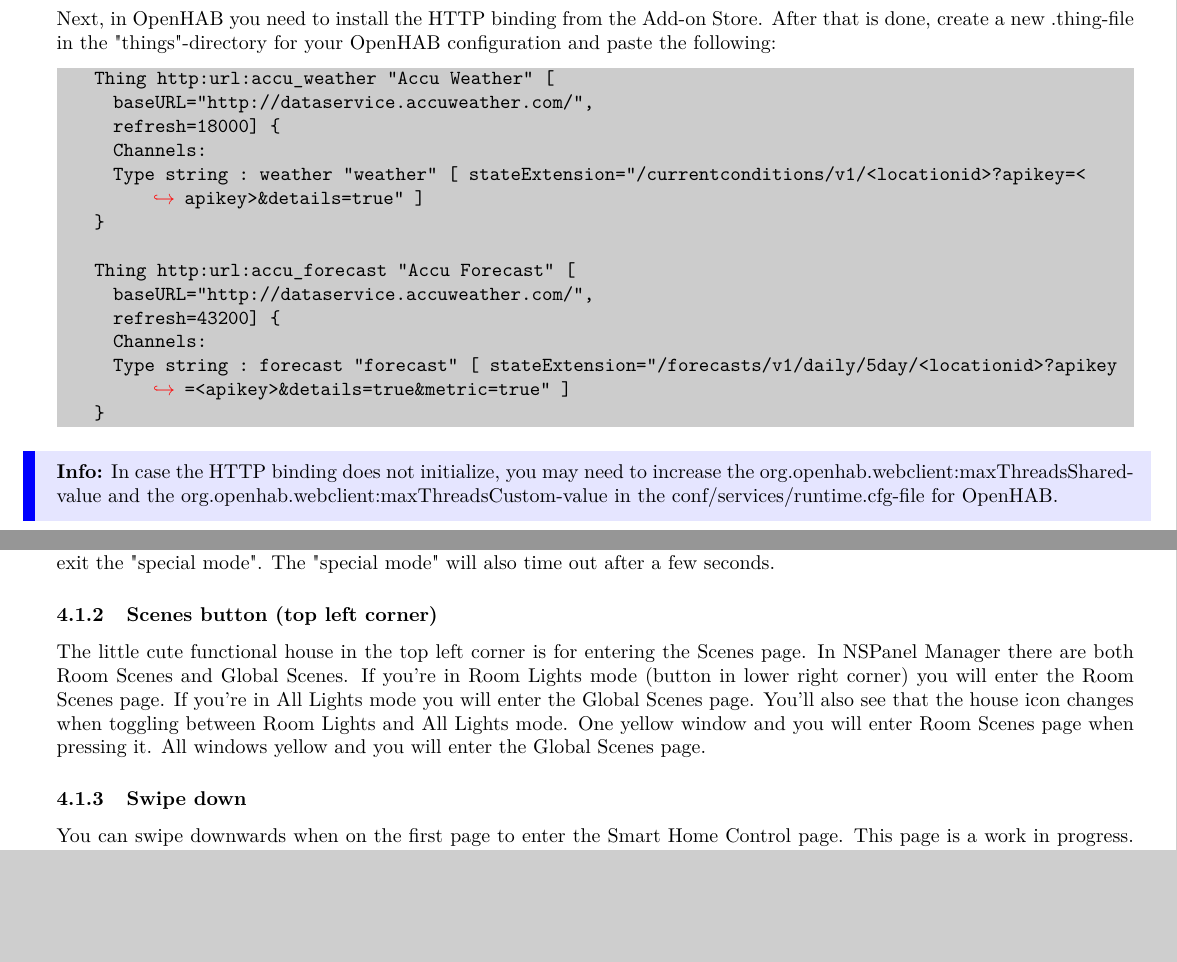
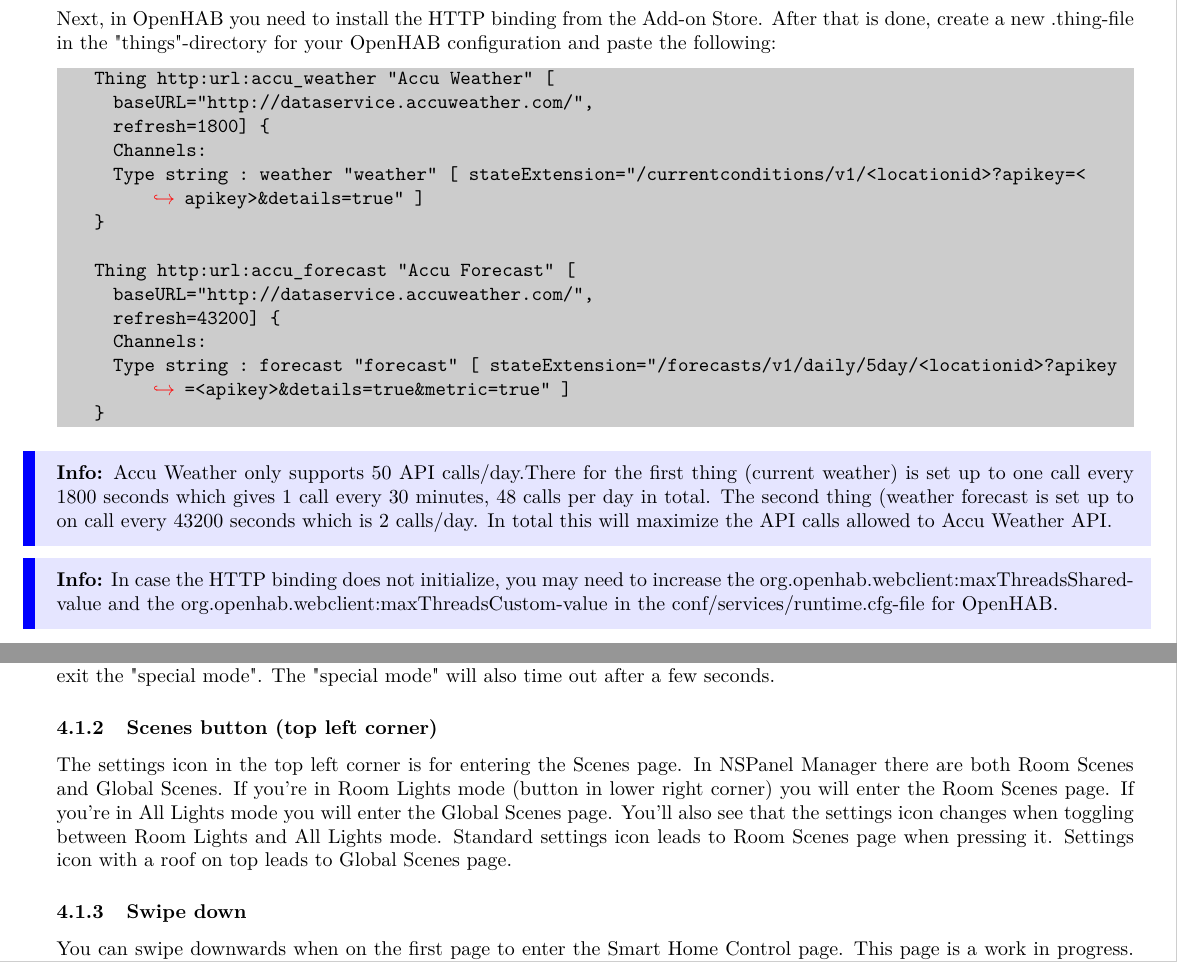
Before and after one commit to NSPManager/NSPanelManager-docs, a LaTeX document (tex/manual.tex): two parts of pages 14 and 17 of 21, joined at a grey line, cut so that both start at the same text, the shorter picture padded with empty space. Compiled offline with pdfLaTeX.

Commit message:
Added latest tft files, bug fixes, small gui changes etc. Updated a few thing in the manual.

```diff
--- a/tex/manual.tex
+++ b/tex/manual.tex
@@ -375,7 +375,7 @@
     \begin{lstlisting}
     Thing http:url:accu_weather "Accu Weather" [
       baseURL="http://dataservice.accuweather.com/",
-      refresh=18000] {
+      refresh=1800] {
       Channels:
       Type string : weather "weather" [ stateExtension="/currentconditions/v1/<locationid>?apikey=<apikey>&details=true" ]
     }
@@ -387,6 +387,7 @@
       Type string : forecast "forecast" [ stateExtension="/forecasts/v1/daily/5day/<locationid>?apikey=<apikey>&details=true&metric=true" ]
     }
     \end{lstlisting}
+    \info{Accu Weather only supports 50 API calls/day.There for the first thing (current weather) is set up to one call every 1800 seconds which gives 1 call every 30 minutes, 48 calls per day in total. The second thing (weather forecast is set up to on call every 43200 seconds which is 2 calls/day. In total this will maximize the API calls allowed to Accu Weather API.}
     \info{In case the HTTP binding does not initialize, you may need to increase the org.openhab.webclient:maxThreadsShared-value and the org.openhab.webclient:maxThreadsCustom-value in the conf/services/runtime.cfg-file for OpenHAB.}
     \info{If you do not want metric units, replace metric=true with metric=false in the stateExtension.}
     When you have pasted the above into a .things-file, you need to replace <locationid> with your location ID that we found above and replace <apikey> with your API-key from AccuWeather.
@@ -443,7 +444,7 @@
     You can lock which light to affect by pressing and holding either the ceiling or table-lights button. This will enter a special mode where changes to the sliders will only affect the selected type of lights. By pressing the same button again you can exit the "special mode". The "special mode" will also time out after a few seconds.
 
     \subsubsection{Scenes button (top left corner)}
-    The little cute functional house in the top left corner is for entering the Scenes page. In NSPanel Manager there are both Room Scenes and Global Scenes. If you're in Room Lights mode (button in lower right corner) you will enter the Room Scenes page. If you're in All Lights mode you will enter the Global Scenes page. You'll also see that the house icon changes when toggling between Room Lights and All Lights mode. One yellow window and you will enter Room Scenes page when pressing it. All windows yellow and you will enter the Global Scenes page.
+    The settings icon in the top left corner is for entering the Scenes page. In NSPanel Manager there are both Room Scenes and Global Scenes. If you're in Room Lights mode (button in lower right corner) you will enter the Room Scenes page. If you're in All Lights mode you will enter the Global Scenes page. You'll also see that the settings icon changes when toggling between Room Lights and All Lights mode. Standard settings icon leads to Room Scenes page when pressing it. Settings icon with a roof on top leads to Global Scenes page.
     \subsubsection{Swipe down}
     You can swipe downwards when on the first page to enter the Smart Home Control page.
     This page is a work in progress. Design and funcionality is not finished or decided yet.
```
Also changed, not shown: tex/manual.pdf, tex/manual.tex (2 more changed lines).
